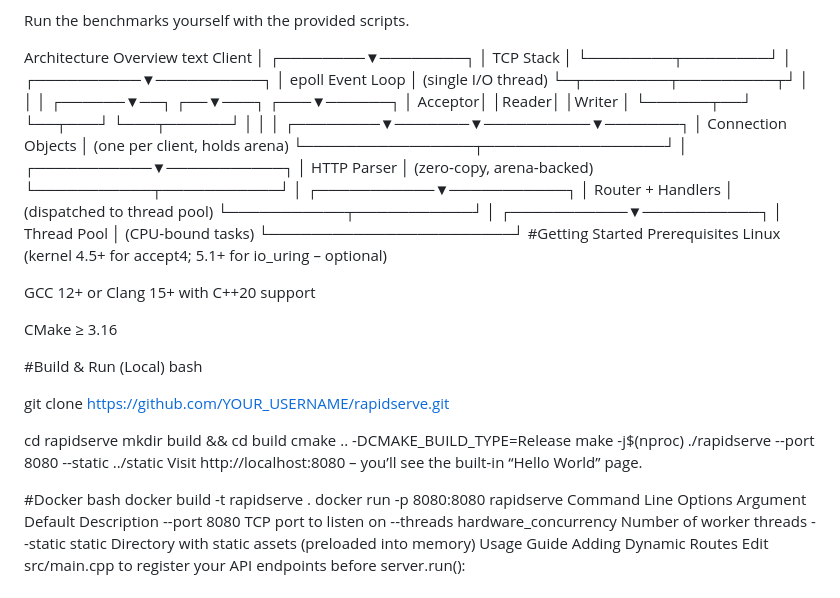
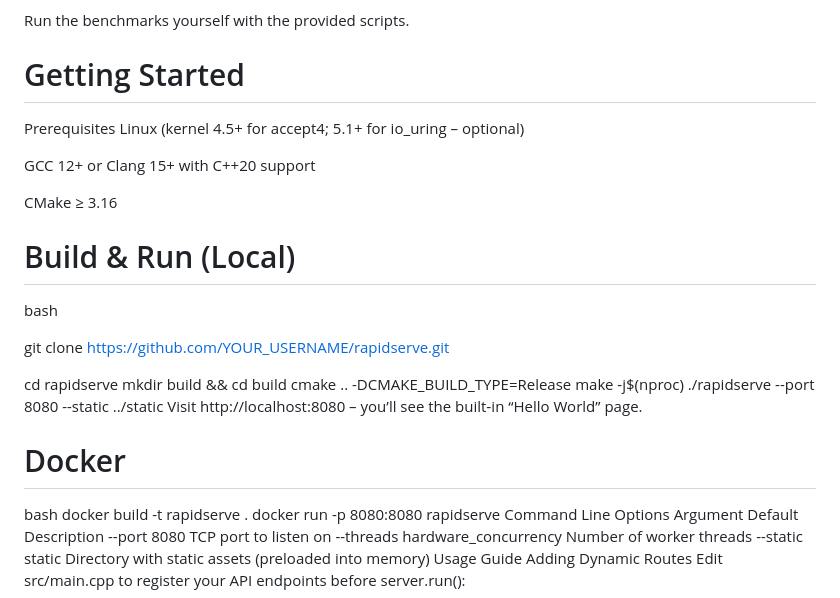
Before and after one commit to kayoru-cloud/Quickpeek, a Markdown page: README.md, the part around one of its changes. GitHub-like rendering.

```diff
--- a/README.md
+++ b/README.md
@@ -35,38 +35,8 @@ Python Flask + gunicorn	3,200	31 ms	4,100	24 ms	110 MB
 
 Run the benchmarks yourself with the provided scripts.
 
-Architecture Overview
-text
-                   Client
-                     │
-            ┌────────▼────────┐
-            │   TCP Stack     │
-            └────────┬────────┘
-                     │
-          ┌──────────▼──────────┐
-          │   epoll Event Loop  │  (single I/O thread)
-          └─┬────────┬─────────┬┘
-            │        │         │
-     ┌──────▼──┐ ┌──▼───┐ ┌───▼──────┐
-     │ Acceptor│ │Reader│ │Writer     │
-     └──────┬──┘ └──┬───┘ └───┬──────┘
-            │       │          │
-   ┌────────▼───────▼──────────▼───────┐
-   │        Connection Objects         │  (one per client, holds arena)
-   └────────────────┬─────────────────┘
-                    │
-        ┌───────────▼───────────┐
-        │     HTTP Parser       │  (zero‑copy, arena‑backed)
-        └───────────┬───────────┘
-                    │
-        ┌───────────▼───────────┐
-        │   Router + Handlers   │  (dispatched to thread pool)
-        └───────────┬───────────┘
-                    │
-        ┌───────────▼───────────┐
-        │    Thread Pool        │  (CPU‑bound tasks)
-        └───────────────────────┘
-#Getting Started
+
+# Getting Started
 Prerequisites
 Linux (kernel 4.5+ for accept4; 5.1+ for io_uring – optional)
 
@@ -74,7 +44,7 @@ GCC 12+ or Clang 15+ with C++20 support
 
 CMake ≥ 3.16
 
-#Build & Run (Local)
+# Build & Run (Local)
 bash
 
 git clone https://github.com/YOUR_USERNAME/rapidserve.git
@@ -86,7 +56,7 @@ make -j$(nproc)
 ./rapidserve --port 8080 --static ../static
 Visit http://localhost:8080 – you’ll see the built‑in “Hello World” page.
 
-#Docker
+# Docker
 bash
 docker build -t rapidserve .
 docker run -p 8080:8080 rapidserve
```
Also changed, not shown: other parts of README.md (+3 -3 lines).
